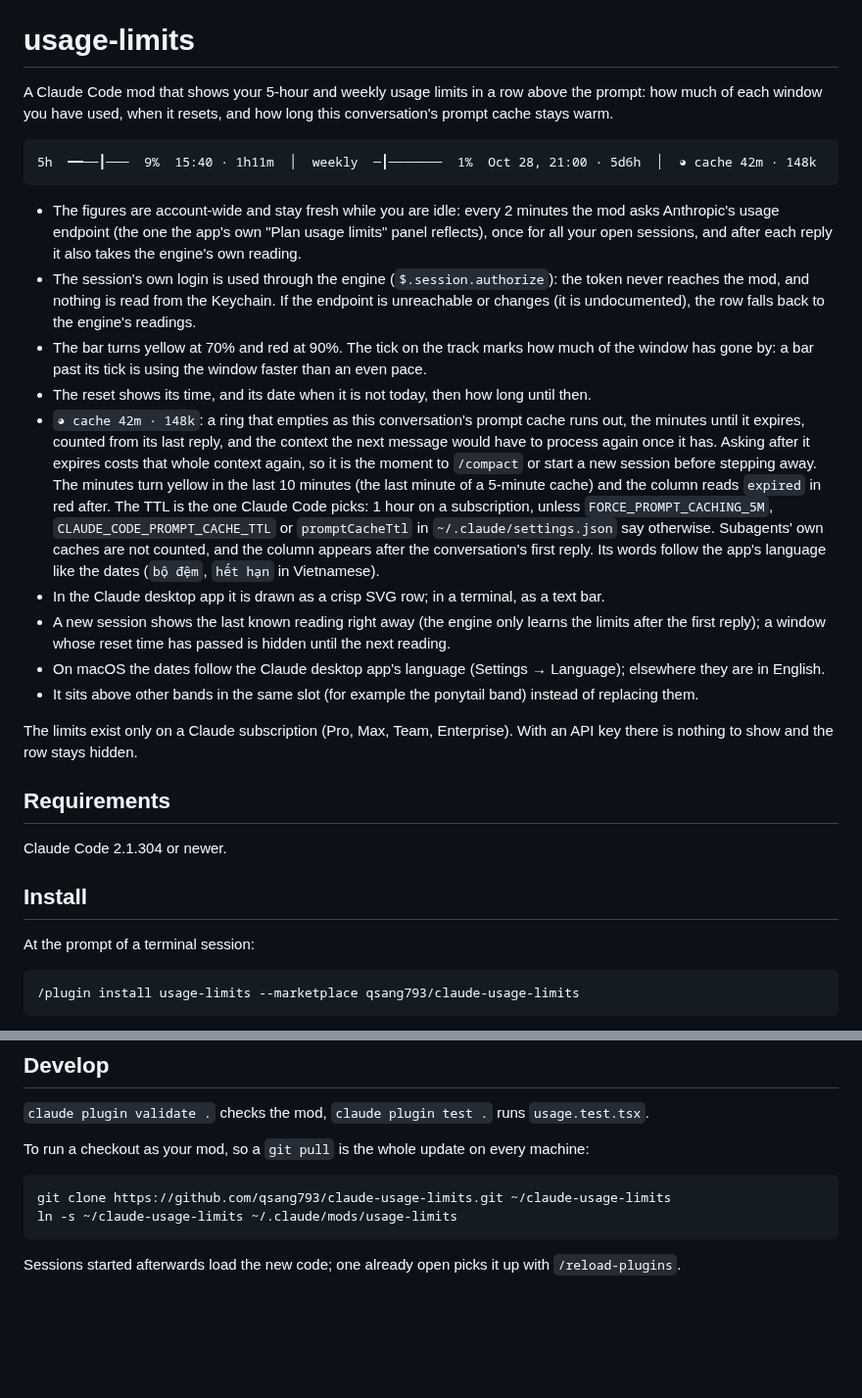
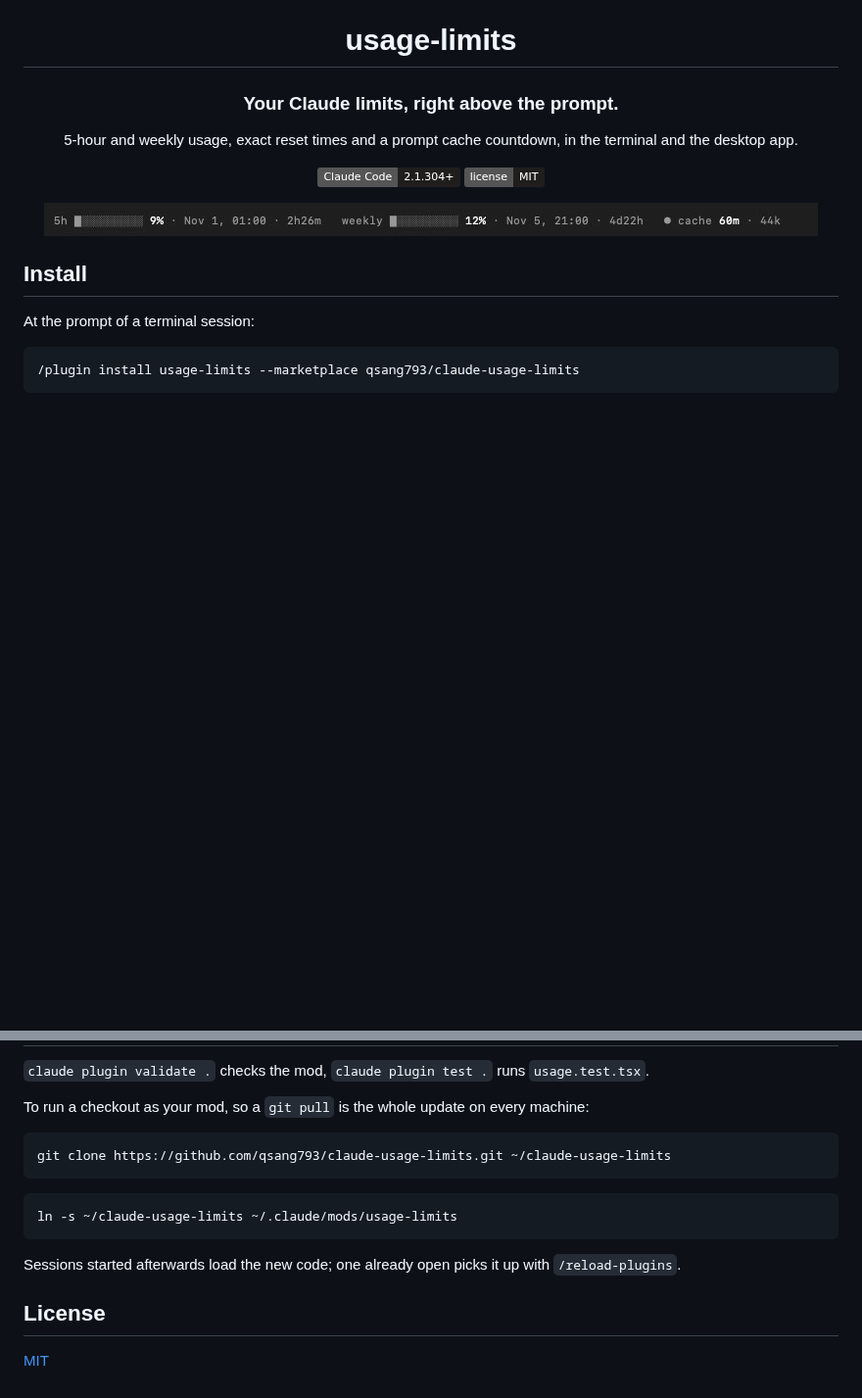
Before and after one commit to qsang793/claude-usage-limits, a Markdown page: README.md, 2 parts joined by grey strips. Shown at 98% size. Drawn GitHub-style; pictures changed too: assets/row.png (added); badges without logos; blank space fills up the shorter version.

Commit message:
docs: add logo and real capture, correct the terminal row description

````diff
--- a/README.md
+++ b/README.md
@@ -1,26 +5,14 @@
 # usage-limits
 
-A Claude Code mod that shows your 5-hour and weekly usage limits in a row above the prompt: how much of each window you have used, when it resets, and how long this conversation's prompt cache stays warm.
+### Your Claude limits, right above the prompt.
 
-```
-5h  ━━──┃───  9%  15:40 · 1h11m  │  weekly  ─┃───────  1%  Oct 28, 21:00 · 5d6h  │  ◕ cache 42m · 148k
-```
+5-hour and weekly usage, exact reset times and a prompt cache countdown, in the terminal and the desktop app.
 
-- The figures are account-wide and stay fresh while you are idle: every 2 minutes the mod asks Anthropic's usage endpoint (the one the app's own "Plan usage limits" panel reflects), once for all your open sessions, and after each reply it also takes the engine's own reading.
-- The session's own login is used through the engine (`$.session.authorize`): the token never reaches the mod, and nothing is read from the Keychain. If the endpoint is unreachable or changes (it is undocumented), the row falls back to the engine's readings.
-- The bar turns yellow at 70% and red at 90%. The tick on the track marks how much of the window has gone by: a bar past its tick is using the window faster than an even pace.
-- The reset shows its time, and its date when it is not today, then how long until then.
-- `◕ cache 42m · 148k`: a ring that empties as this conversation's prompt cache runs out, the minutes until it expires, counted from its last reply, and the context the next message would have to process again once it has. Asking after it expires costs that whole context again, so it is the moment to `/compact` or start a new session before stepping away. The minutes turn yellow in the last 10 minutes (the last minute of a 5-minute cache) and the column reads `expired` in red after. The TTL is the one Claude Code picks: 1 hour on a subscription, unless `FORCE_PROMPT_CACHING_5M`, `CLAUDE_CODE_PROMPT_CACHE_TTL` or `promptCacheTtl` in `~/.claude/settings.json` say otherwise. Subagents' own caches are not counted, and the column appears after the conversation's first reply. Its words follow the app's language like the dates (`bộ đệm`, `hết hạn` in Vietnamese).
-- In the Claude desktop app it is drawn as a crisp SVG row; in a terminal, as a text bar.
-- A new session shows the last known reading right away (the engine only learns the limits after the first reply); a window whose reset time has passed is hidden until the next reading.
-- On macOS the dates follow the Claude desktop app's language (Settings → Language); elsewhere they are in English.
-- It sits above other bands in the same slot (for example the ponytail band) instead of replacing them.
+[![Claude Code](https://img.shields.io/badge/Claude%20Code-2.1.304%2B-1f1e1d)](https://github.com/anthropics/claude-code) [![License: MIT](https://img.shields.io/badge/license-MIT-1f1e1d)](LICENSE)
 
-The limits exist only on a Claude subscription (Pro, Max, Team, Enterprise). With an API key there is nothing to show and the row stays hidden.
+<img src="assets/row.png" width="790" alt="The usage row in a real terminal session: 5h 9%, weekly 12%, cache 60m">
 
-## Requirements
-
-Claude Code 2.1.304 or newer.
+</div>
 
 ## Install
 
@@ -58,3 +99,7 @@ ln -s ~/claude-usage-limits ~/.claude/mods/usage-limits
 ```
 
 Sessions started afterwards load the new code; one already open picks it up with `/reload-plugins`.
+
+## License
+
+[MIT](LICENSE)
````
Also changed, not shown: other parts of README.md (+53 -0 lines), 2 other files.
